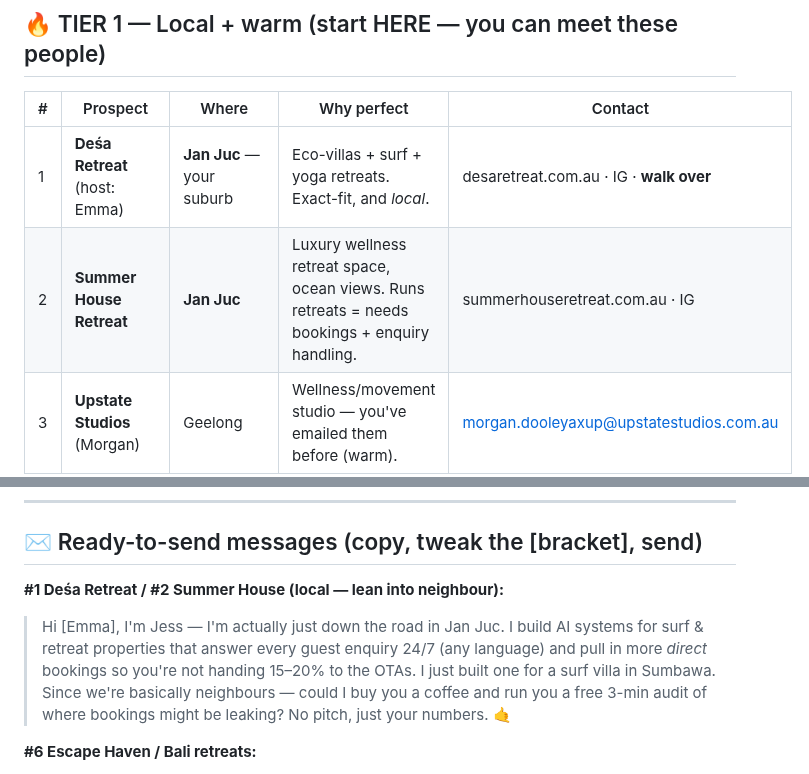
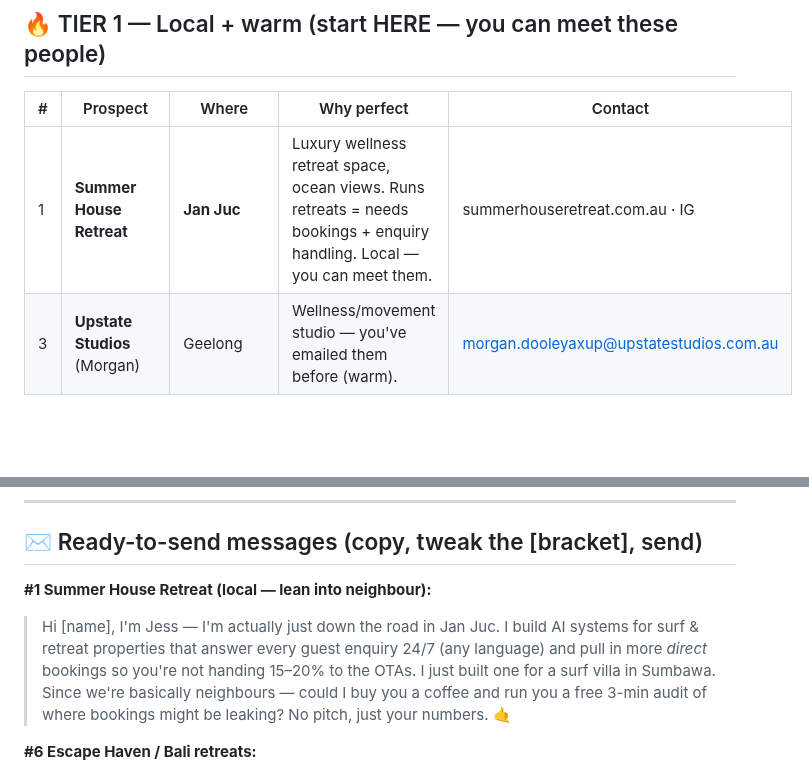
Before and after one commit to wilba-audit/wilba-audit, a Markdown page: outputs/wilba-prospect-list.md, 2 parts joined by grey strips. Drawn GitHub-style; blank space fills up the shorter version.

```diff
--- a/outputs/wilba-prospect-list.md
+++ b/outputs/wilba-prospect-list.md
@@ -11,8 +11,7 @@
 
 | # | Prospect | Where | Why perfect | Contact |
 |---|----------|-------|-------------|---------|
-| 1 | **Deśa Retreat** (host: Emma) | **Jan Juc** — your suburb | Eco-villas + surf + yoga retreats. Exact-fit, and *local*. | desaretreat.com.au · IG · **walk over** |
-| 2 | **Summer House Retreat** | **Jan Juc** | Luxury wellness retreat space, ocean views. Runs retreats = needs bookings + enquiry handling. | summerhouseretreat.com.au · IG |
+| 1 | **Summer House Retreat** | **Jan Juc** | Luxury wellness retreat space, ocean views. Runs retreats = needs bookings + enquiry handling. Local — you can meet them. | summerhouseretreat.com.au · IG |
 | 3 | **Upstate Studios** (Morgan) | Geelong | Wellness/movement studio — you've emailed them before (warm). | morgan.dooleyaxup@upstatestudios.com.au |
 | 4 | **David Morrell** | Surf Coast/Melb | Your dad — buyers advocate with a huge network. Not a client; your best *referral source* into property + business owners. | david@morrellandkoren.com.au |
 | 5 | **McCartney Real Estate** (Karen / Angela) | Surf Coast | You've been emailing them — warm. Real estate = missed-call/lead play (adjacent niche, real money). | Karen@ / Angela@mccartneyrealestate.com.au |
@@ -41,8 +40,8 @@
 
 ## ✉️ Ready-to-send messages (copy, tweak the [bracket], send)
 
-**#1 Deśa Retreat / #2 Summer House (local — lean into neighbour):**
-> Hi [Emma], I'm Jess — I'm actually just down the road in Jan Juc. I build AI systems for surf & retreat properties that answer every guest enquiry 24/7 (any language) and pull in more *direct* bookings so you're not handing 15–20% to the OTAs. I just built one for a surf villa in Sumbawa. Since we're basically neighbours — could I buy you a coffee and run you a free 3-min audit of where bookings might be leaking? No pitch, just your numbers. 🤙
+**#1 Summer House Retreat (local — lean into neighbour):**
+> Hi [name], I'm Jess — I'm actually just down the road in Jan Juc. I build AI systems for surf & retreat properties that answer every guest enquiry 24/7 (any language) and pull in more *direct* bookings so you're not handing 15–20% to the OTAs. I just built one for a surf villa in Sumbawa. Since we're basically neighbours — could I buy you a coffee and run you a free 3-min audit of where bookings might be leaking? No pitch, just your numbers. 🤙
 
 **#6 Escape Haven / Bali retreats:**
 > Hi [name]! Love what you've built at [Escape Haven]. I build AI systems for surf & yoga retreats — they answer every enquiry instantly in any language, and turn one-time OTA guests into direct repeat bookings. Built one for a surf villa in Sumbawa and the results were wild. Can I run you a quick free audit of what you might be leaving on the table? Takes 3 min, no strings.
```
Also changed, not shown: outputs/wilba-bali-prospects.md (added, +65 -0 lines).
